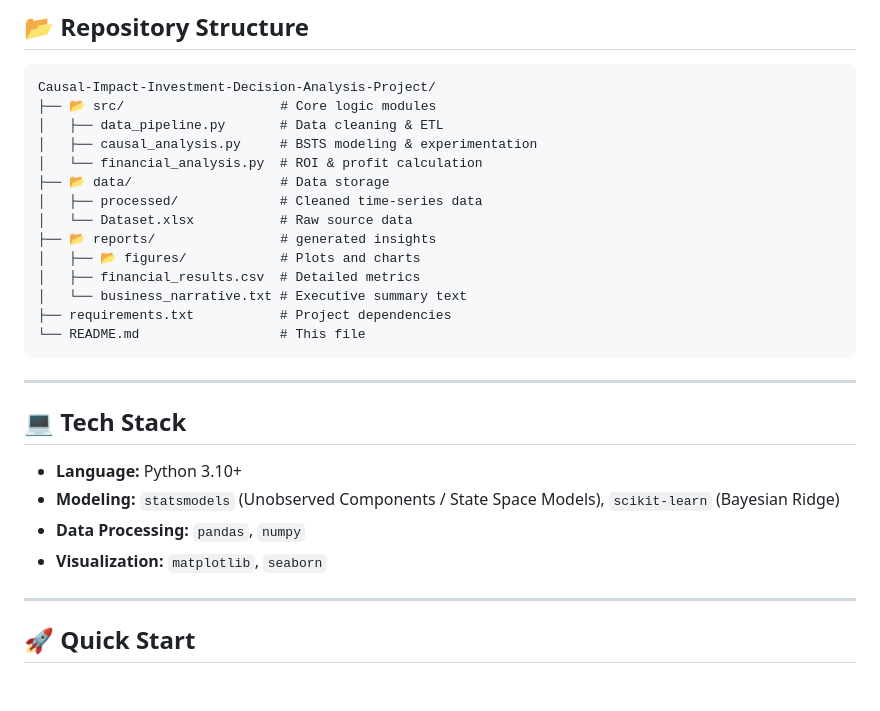
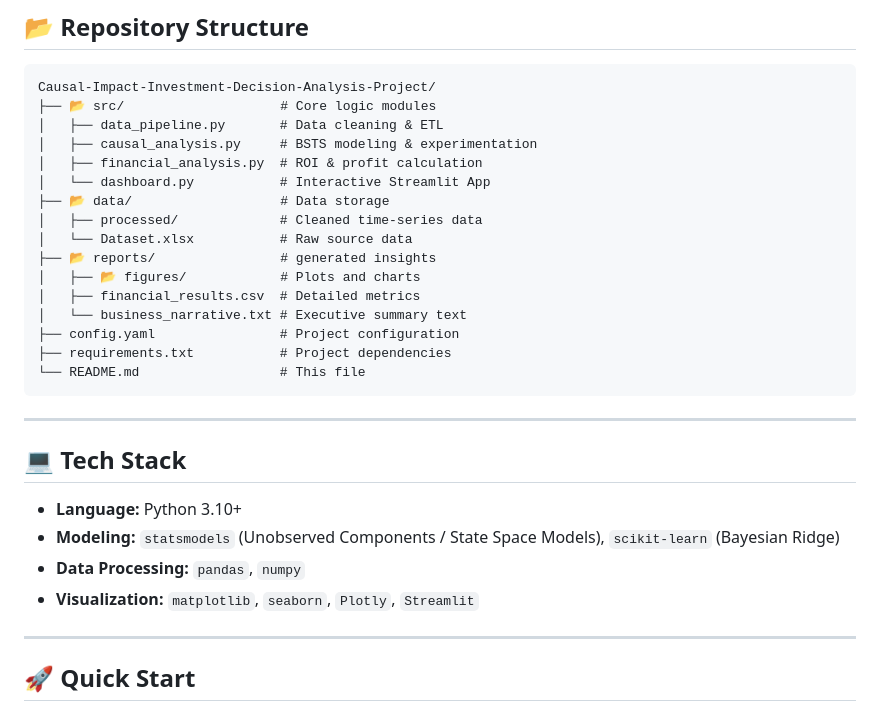
Before and after one commit to jitesh523/Causal-Impact-Investment-Decision-Analysis-Project, a Markdown page: README.md, the part around one of its changes. Rendered like a GitHub page; blank space fills up the shorter version.

````diff
--- a/README.md
+++ b/README.md
@@ -61,7 +62,8 @@ Causal-Impact-Investment-Decision-Analysis-Project/
 ├── 📂 src/                    # Core logic modules
 │   ├── data_pipeline.py       # Data cleaning & ETL
 │   ├── causal_analysis.py     # BSTS modeling & experimentation
-│   └── financial_analysis.py  # ROI & profit calculation
+│   ├── financial_analysis.py  # ROI & profit calculation
+│   └── dashboard.py           # Interactive Streamlit App
 ├── 📂 data/                   # Data storage
 │   ├── processed/             # Cleaned time-series data
 │   └── Dataset.xlsx           # Raw source data
@@ -69,6 +71,7 @@ Causal-Impact-Investment-Decision-Analysis-Project/
 │   ├── 📂 figures/            # Plots and charts
 │   ├── financial_results.csv  # Detailed metrics
 │   └── business_narrative.txt # Executive summary text
+├── config.yaml                # Project configuration
 ├── requirements.txt           # Project dependencies
 └── README.md                  # This file
 ```
@@ -80,7 +83,7 @@ Causal-Impact-Investment-Decision-Analysis-Project/
 -   **Language:** Python 3.10+
 -   **Modeling:** `statsmodels` (Unobserved Components / State Space Models), `scikit-learn` (Bayesian Ridge)
 -   **Data Processing:** `pandas`, `numpy`
--   **Visualization:** `matplotlib`, `seaborn`
+-   **Visualization:** `matplotlib`, `seaborn`, `Plotly`, `Streamlit`
 
 ---
 
````
Also changed, not shown: other parts of README.md (+19 -2 lines), reports/figures/causal_impact_analysis.png, 1 other file.
